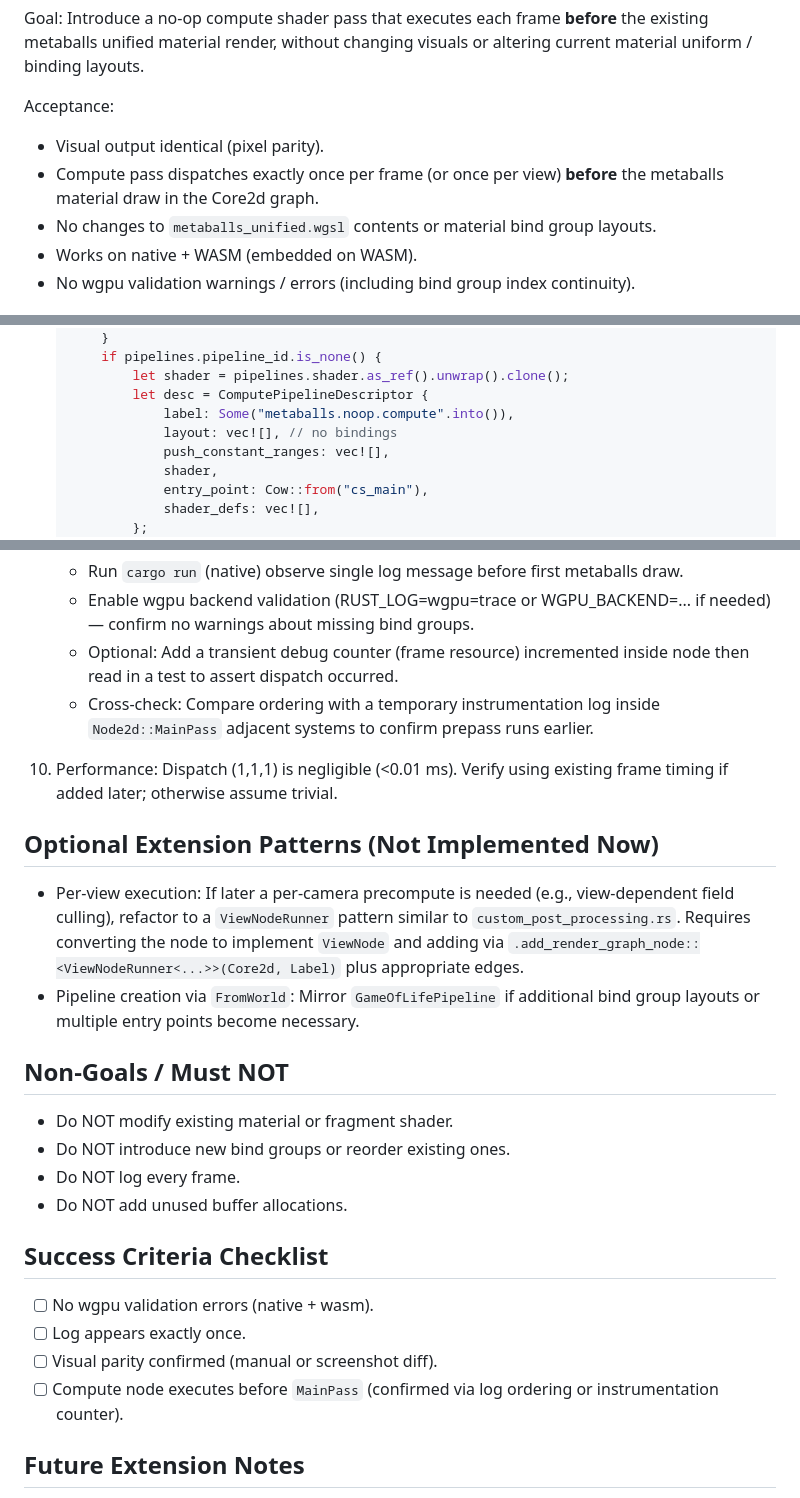
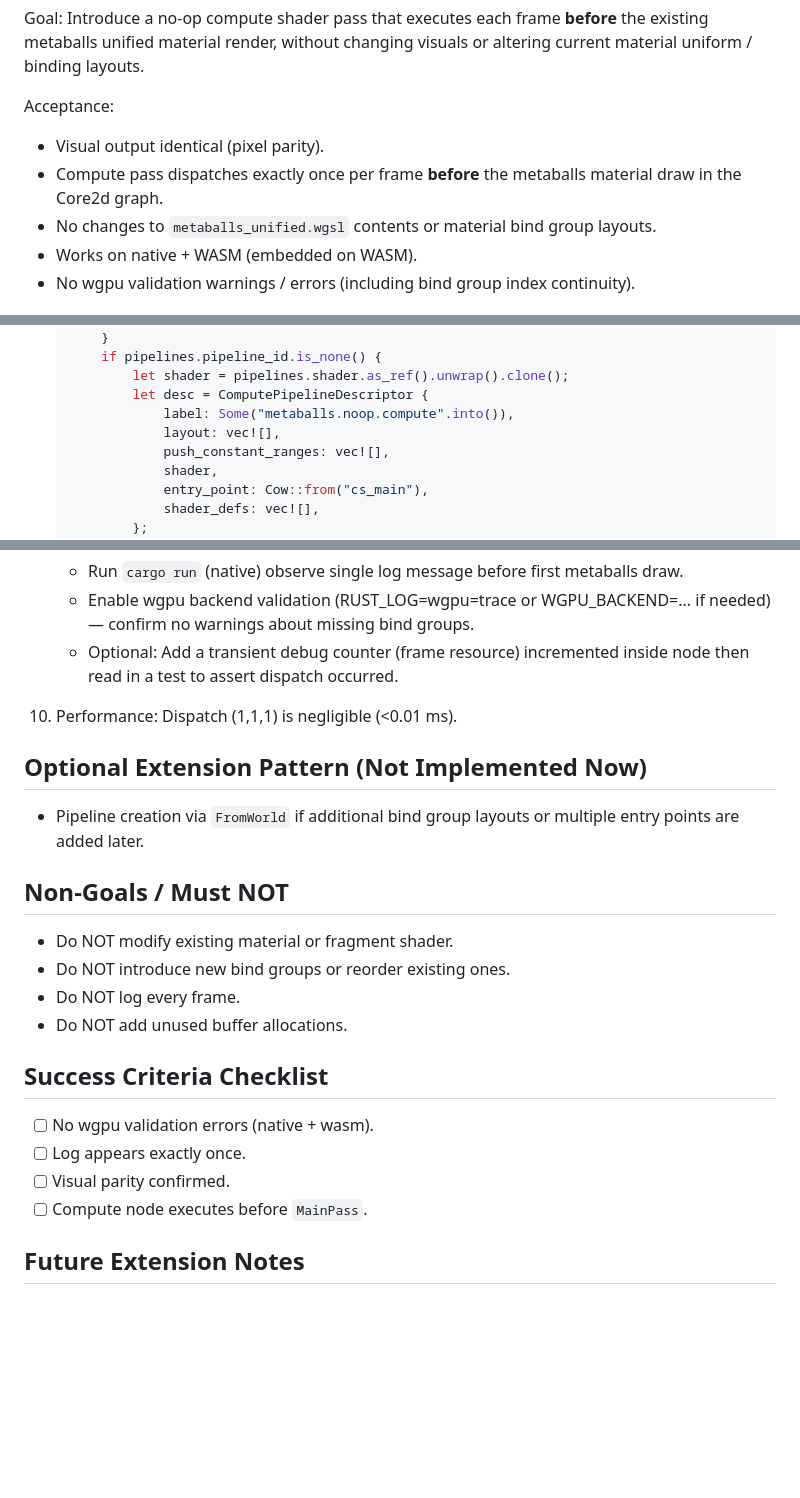
Before and after one commit to ahammer/metalrain, a Markdown page: compute-noop-shader.prompt.md, 3 parts joined by grey strips. GitHub-like rendering; blank space fills up the shorter version.

```diff
--- a/compute-noop-shader.prompt.md
+++ b/compute-noop-shader.prompt.md
@@ -6,7 +6,7 @@ Goal: Introduce a no‑op compute shader pass that executes each frame **before*
 
 Acceptance:
 - Visual output identical (pixel parity).
-- Compute pass dispatches exactly once per frame (or once per view) **before** the metaballs material draw in the Core2d graph.
+- Compute pass dispatches exactly once per frame **before** the metaballs material draw in the Core2d graph.
 - No changes to `metaballs_unified.wgsl` contents or material bind group layouts.
 - Works on native + WASM (embedded on WASM).
 - No wgpu validation warnings / errors (including bind group index continuity).
@@ -95,7 +94,7 @@ Pulling minimal, directly relevant idioms from upstream examples under `external
            let shader = pipelines.shader.as_ref().unwrap().clone();
            let desc = ComputePipelineDescriptor {
                label: Some("metaballs.noop.compute".into()),
-               layout: vec![], // no bindings
+               layout: vec![],
                push_constant_ranges: vec![],
                shader,
                entry_point: Cow::from("cs_main"),
@@ -166,13 +159,11 @@ Pulling minimal, directly relevant idioms from upstream examples under `external
    - Run `cargo run` (native) observe single log message before first metaballs draw.
    - Enable wgpu backend validation (RUST_LOG=wgpu=trace or WGPU_BACKEND=... if needed) — confirm no warnings about missing bind groups.
    - Optional: Add a transient debug counter (frame resource) incremented inside node then read in a test to assert dispatch occurred.
-   - Cross‑check: Compare ordering with a temporary instrumentation log inside `Node2d::MainPass` adjacent systems to confirm prepass runs earlier.
 
-10. Performance: Dispatch (1,1,1) is negligible (<0.01 ms). Verify using existing frame timing if added later; otherwise assume trivial.
+10. Performance: Dispatch (1,1,1) is negligible (<0.01 ms).
 
-## Optional Extension Patterns (Not Implemented Now)
-- Per‑view execution: If later a per‑camera precompute is needed (e.g., view‑dependent field culling), refactor to a `ViewNodeRunner` pattern similar to `custom_post_processing.rs`. Requires converting the node to implement `ViewNode` and adding via `.add_render_graph_node::<ViewNodeRunner<...>>(Core2d, Label)` plus appropriate edges.
-- Pipeline creation via `FromWorld`: Mirror `GameOfLifePipeline` if additional bind group layouts or multiple entry points become necessary.
+## Optional Extension Pattern (Not Implemented Now)
+- Pipeline creation via `FromWorld` if additional bind group layouts or multiple entry points are added later.
 
 ## Non-Goals / Must NOT
 - Do NOT modify existing material or fragment shader.
@@ -183,8 +174,8 @@ Pulling minimal, directly relevant idioms from upstream examples under `external
 ## Success Criteria Checklist
 - [ ] No wgpu validation errors (native + wasm).
 - [ ] Log appears exactly once.
-- [ ] Visual parity confirmed (manual or screenshot diff).
-- [ ] Compute node executes before `MainPass` (confirmed via log ordering or instrumentation counter).
+- [ ] Visual parity confirmed.
+- [ ] Compute node executes before `MainPass`.
 
 ## Future Extension Notes
 - Node ready for: field reduction, SDF normal sampling, cluster prefix sums, occlusion masks.
```
Also changed, not shown: other parts of compute-noop-shader.prompt.md (+6 -13 lines).
